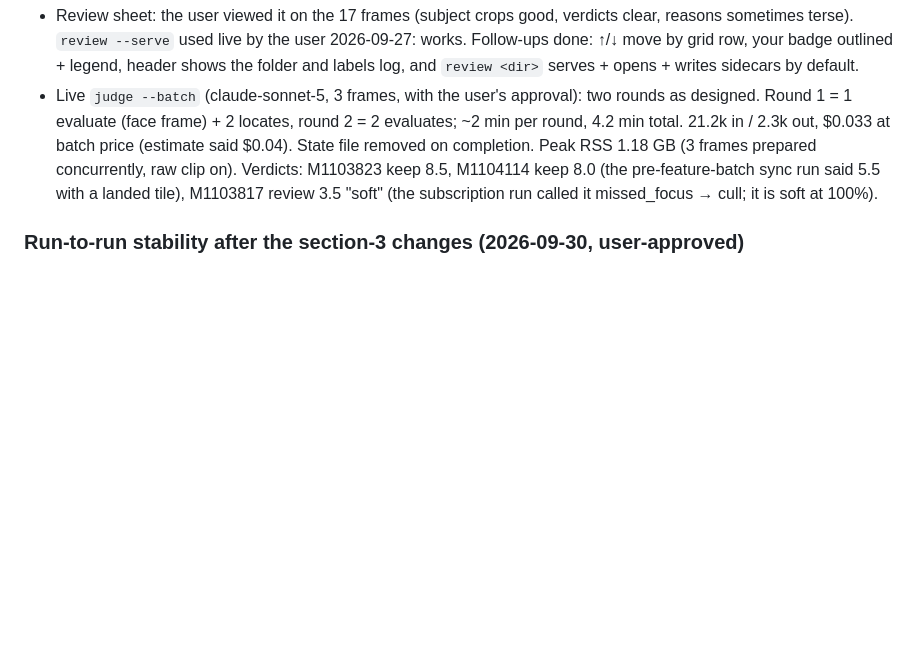
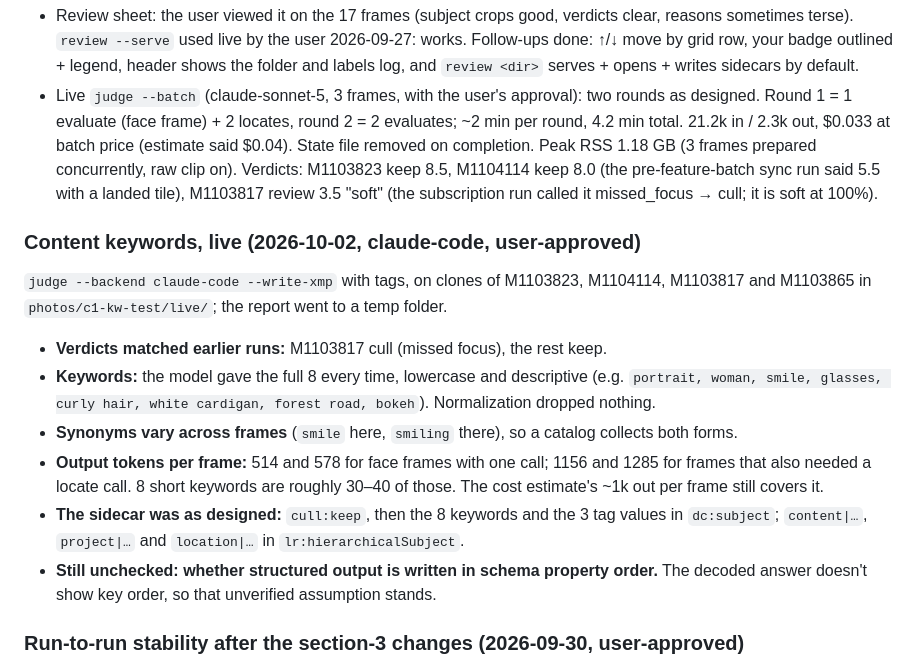
Before and after one commit to jefflaplante/cull, a Markdown page: CLAUDE.md, the part around the change. Rendered like a GitHub page; blank space fills up the shorter version.

Commit message:
CLAUDE.md: content keywords checked live on 4 sample frames (claude-code)

```diff
--- a/CLAUDE.md
+++ b/CLAUDE.md
@@ -258,6 +258,24 @@ make vet
   (the pre-feature-batch sync run said 5.5 with a landed tile), M1103817 review 3.5
   "soft" (the subscription run called it missed_focus → cull; it is soft at 100%).
 
+### Content keywords, live (2026-10-02, claude-code, user-approved)
+
+`judge --backend claude-code --write-xmp` with tags, on clones of M1103823, M1104114,
+M1103817 and M1103865 in `photos/c1-kw-test/live/`; the report went to a temp folder.
+- **Verdicts matched earlier runs:** M1103817 cull (missed focus), the rest keep.
+- **Keywords:** the model gave the full 8 every time, lowercase and descriptive (e.g.
+  `portrait, woman, smile, glasses, curly hair, white cardigan, forest road, bokeh`).
+  Normalization dropped nothing.
+- **Synonyms vary across frames** (`smile` here, `smiling` there), so a catalog collects
+  both forms.
+- **Output tokens per frame:** 514 and 578 for face frames with one call; 1156 and 1285
+  for frames that also needed a locate call. 8 short keywords are roughly 30–40 of those.
+  The cost estimate's ~1k out per frame still covers it.
+- **The sidecar was as designed:** `cull:keep`, then the 8 keywords and the 3 tag values
+  in `dc:subject`; `content|…`, `project|…` and `location|…` in `lr:hierarchicalSubject`.
+- **Still unchecked: whether structured output is written in schema property order.**
+  The decoded answer doesn't show key order, so that unverified assumption stands.
+
 ### Run-to-run stability after the section-3 changes (2026-09-30, user-approved)
 
 Two `judge --backend claude-code` runs (Sonnet via subscription, ranking on, defaults) on
```
